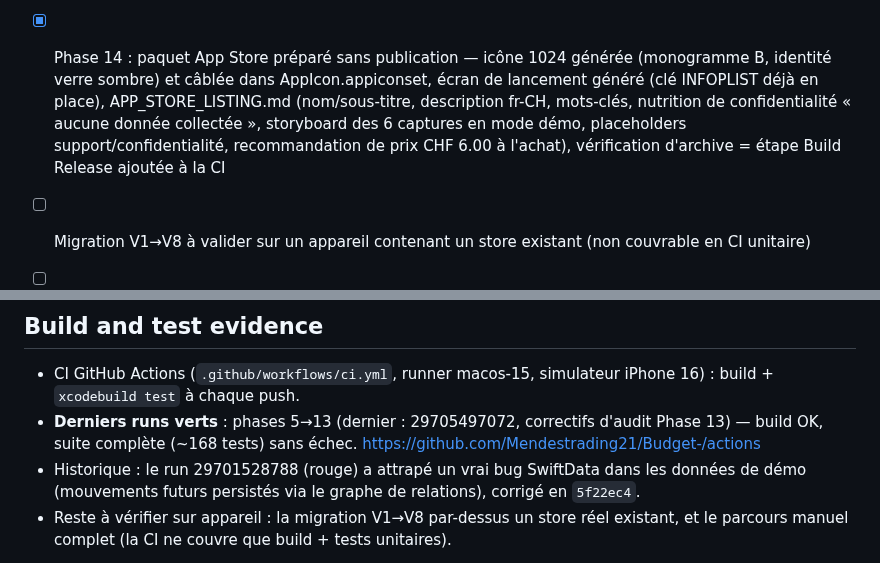
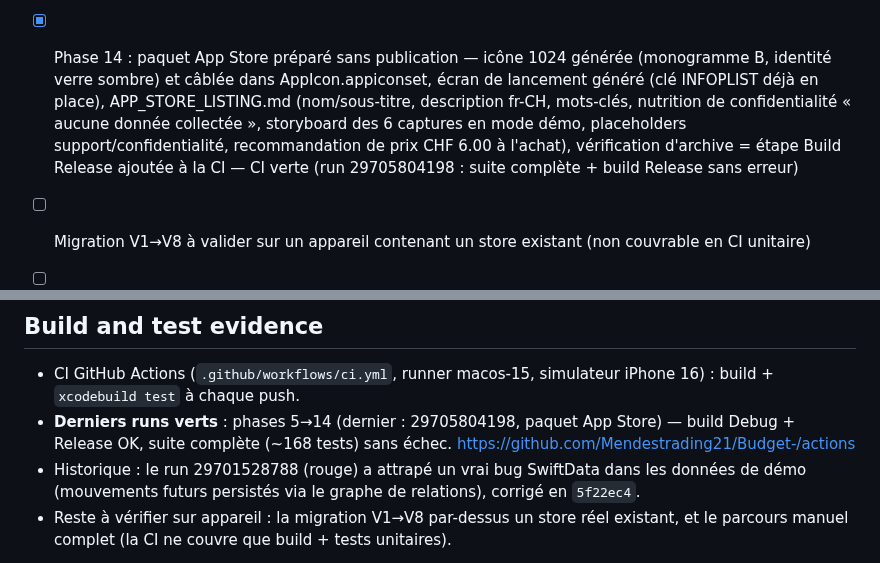
Before and after one commit to Mendestrading21/Budget-, a Markdown page: PROJECT_STATUS.md, 2 parts joined by grey strips. Drawn GitHub-style.

Commit message:
docs: record green CI for Phase 14 (full suite + Release build)
Co-Authored-By: Claude Fable 5 <noreply@anthropic.com>
Claude-Session: https://claude.ai/code/session_012fVDCzqDKgxbUcj4mSsZYY

```diff
--- a/PROJECT_STATUS.md
+++ b/PROJECT_STATUS.md
@@ -51,7 +51,7 @@ Invocation mode: build (session Claude Code sur Linux, vérification via CI GitH
 
 - [x] Phase 13 : perf (un seul calcul de snapshot/rapport par rendu, préfiltre annuel), mode clair/mouvement réduit/a11y, checklist QA manuelle ; audit par agent → 1 bloqueur corrigé (la restauration effaçait définitivement les fichiers de documents, ADR-014) + restauration transactionnelle avec rollback, round-trip complet (ImportBatch, employmentStatus, updatedAt), voile de confidentialité dans le sélecteur d'apps, contraste carte impôts en mode clair — CI verte (runs 29705322894 puis 29705497072, ~168 tests)
 
-- [x] Phase 14 : paquet App Store préparé sans publication — icône 1024 générée (monogramme B, identité verre sombre) et câblée dans AppIcon.appiconset, écran de lancement généré (clé INFOPLIST déjà en place), APP_STORE_LISTING.md (nom/sous-titre, description fr-CH, mots-clés, nutrition de confidentialité « aucune donnée collectée », storyboard des 6 captures en mode démo, placeholders support/confidentialité, recommandation de prix CHF 6.00 à l'achat), vérification d'archive = étape Build Release ajoutée à la CI
+- [x] Phase 14 : paquet App Store préparé sans publication — icône 1024 générée (monogramme B, identité verre sombre) et câblée dans AppIcon.appiconset, écran de lancement généré (clé INFOPLIST déjà en place), APP_STORE_LISTING.md (nom/sous-titre, description fr-CH, mots-clés, nutrition de confidentialité « aucune donnée collectée », storyboard des 6 captures en mode démo, placeholders support/confidentialité, recommandation de prix CHF 6.00 à l'achat), vérification d'archive = étape Build Release ajoutée à la CI — CI verte (run 29705804198 : suite complète + build Release sans erreur)
 
 - [ ] Migration V1→V8 à valider sur un appareil contenant un store existant (non couvrable en CI unitaire)
 - [ ] Dérouler MANUAL_QA_CHECKLIST.md sur un appareil réel
@@ -60,7 +60,7 @@ Invocation mode: build (session Claude Code sur Linux, vérification via CI GitH
 ## Build and test evidence
 
 - CI GitHub Actions (`.github/workflows/ci.yml`, runner macos-15, simulateur iPhone 16) : build + `xcodebuild test` à chaque push.
-- **Derniers runs verts** : phases 5→13 (dernier : 29705497072, correctifs d'audit Phase 13) — build OK, suite complète (~168 tests) sans échec.
+- **Derniers runs verts** : phases 5→14 (dernier : 29705804198, paquet App Store) — build Debug + Release OK, suite complète (~168 tests) sans échec.
   https://github.com/Mendestrading21/Budget-/actions
 - Historique : le run 29701528788 (rouge) a attrapé un vrai bug SwiftData dans les données de démo (mouvements futurs persistés via le graphe de relations), corrigé en `5f22ec4`.
 - Reste à vérifier sur appareil : la migration V1→V8 par-dessus un store réel existant, et le parcours manuel complet (la CI ne couvre que build + tests unitaires).
```
